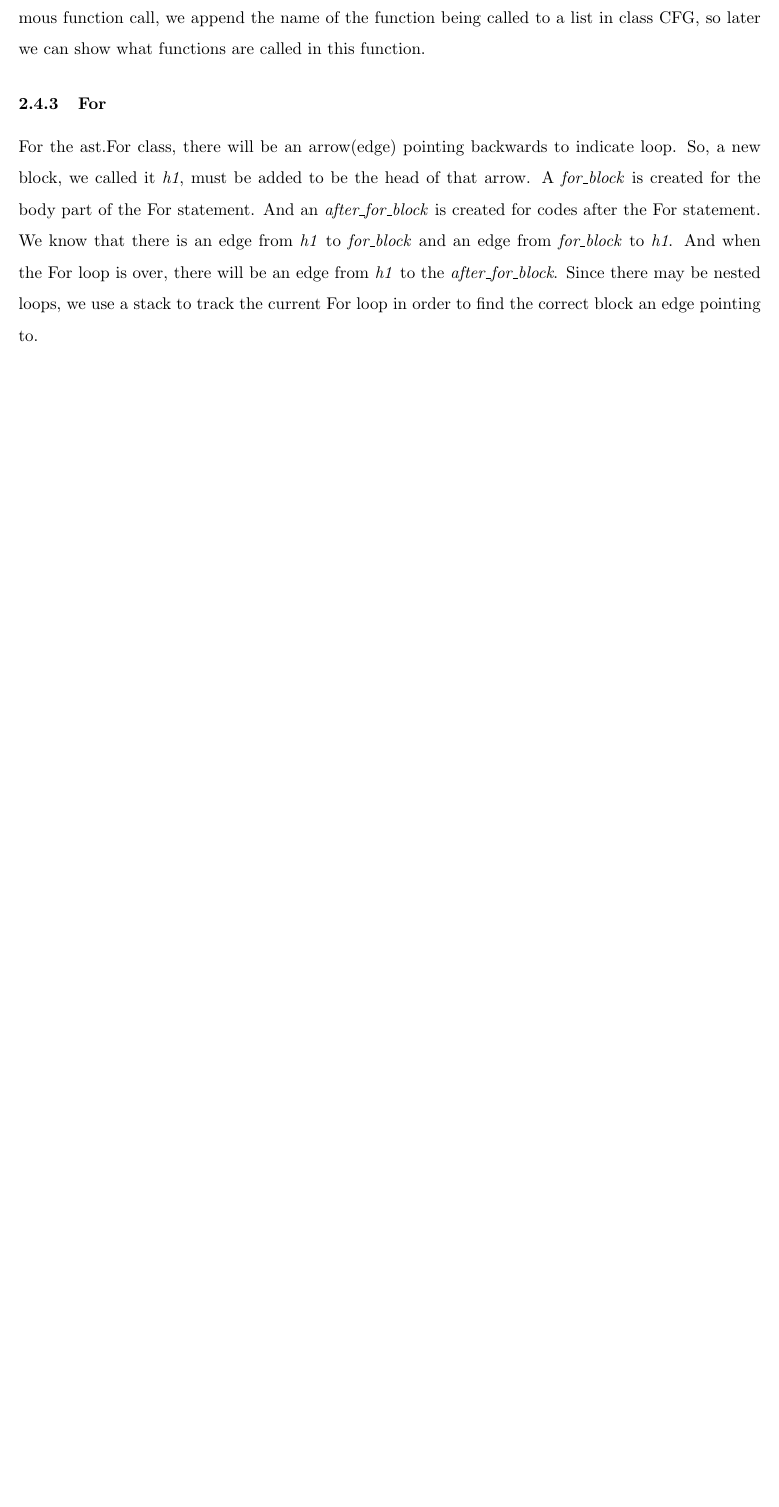
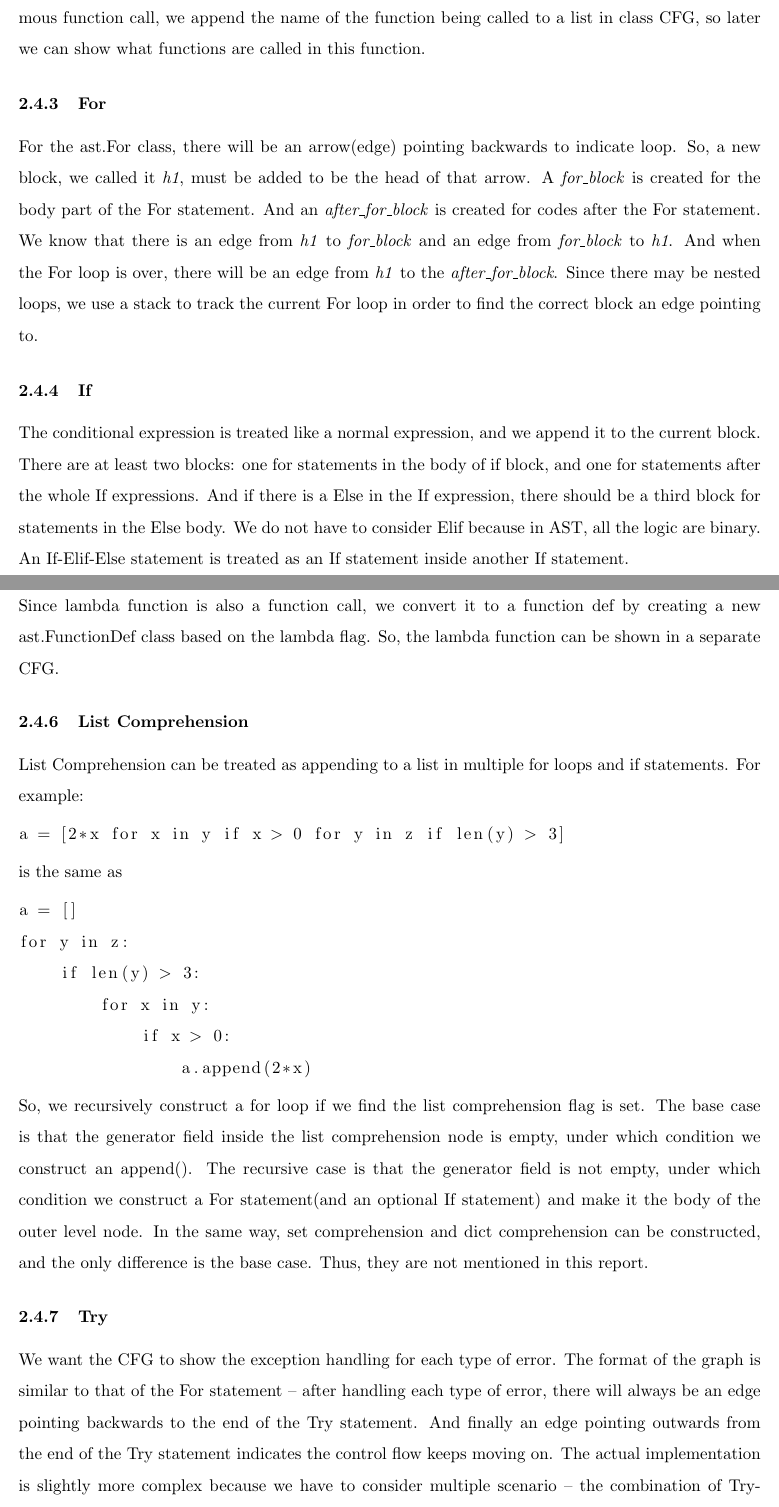
Before and after one commit to Tiankai-Jiang/CFG-Generator, a LaTeX paper (report/report.tex): part of page 5 of 5 before the commit and two parts of pages 5 and 6 of 7 after it, the two joined at a grey line, cut so that both start at the same text, the shorter picture padded with empty space. Compiled offline with pdfLaTeX.

Commit message:
added report for all visit functions

```diff
--- a/report/report.tex
+++ b/report/report.tex
@@ -17,7 +17,7 @@
 \linespread{1.5}
 
 \title{ECE653 Project Report}
-\author{Tiankai Jiang \and Steven Qin \and Huijie Chu}
+\author{Steven Qin\\20819760\\s45qin@uwaterloo.ca \and Huijie Chu\\20862266\\h25chu@uwaterloo.ca \and Tiankai Jiang\\20834939\\t57jiang@uwaterloo.ca}
 \date{\today}
 
 \newtheorem{theorem}{Theorem}
@@ -105,3 +105,27 @@ Except for the special case for lambda expression((lambda x: x+1)(1)), which is
 \subsubsection{For}
 For the ast.For class, there will be an arrow(edge) pointing backwards to indicate loop. So, a new block, we called it \textit{h1}, must be added to be the head of that arrow. A \textit{for\_block} is created for the body part of the For statement. And an \textit{after\_for\_block} is created for codes after the For statement. We know that there is an edge from \textit{h1} to \textit{for\_block} and an edge from \textit{for\_block} to \textit{h1}. And when the For loop is over, there will be an edge from \textit{h1} to the \textit{after\_for\_block}. Since there may be nested loops, we use a stack to track the current For loop in order to find the correct block an edge pointing to.
 
+\subsubsection{If}
+The conditional expression is treated like a normal expression, and we append it to the current block. There are at least two blocks: one for statements in the body of if block, and one for statements after the whole If expressions. And if there is a Else in the If expression, there should be a third block for statements in the Else body. We do not have to consider Elif because in AST, all the logic are binary. An If-Elif-Else statement is treated as an If statement inside another If statement.
+
+\subsubsection{Lambda}
+Since lambda function is also a function call, we convert it to a function def by creating a new ast.FunctionDef class based on the lambda flag. So, the lambda function can be shown in a separate CFG.
+
+\subsubsection{List Comprehension}
+List Comprehension can be treated as appending to a list in multiple for loops and if statements. For example:
+\begin{lstlisting}
+a = [2*x for x in y if x > 0 for y in z if len(y) > 3]
+\end{lstlisting}
+is the same as
+\begin{lstlisting}
+a = []
+for y in z:
+    if len(y) > 3:
+        for x in y:
+            if x > 0:
+                a.append(2*x)
+\end{lstlisting}
+So, we recursively construct a for loop if we find the list comprehension flag is set. The base case is that the generator field inside the list comprehension node is empty, under which condition we construct an append(). The recursive case is that the generator field is not empty, under which condition we construct a For statement(and an optional If statement) and make it the body of the outer level node. In the same way, set comprehension and dict comprehension can be constructed, and the only difference is the base case. Thus, they are not mentioned in this report.
+
+\subsubsection{Try}
+We want the CFG to show the exception handling for each type of error. The format of the graph is similar to that of the For statement -- after handling each type of error, there will always be an edge pointing backwards to the end of the Try statement. And finally an edge pointing outwards from the end of the Try statement indicates the control flow keeps moving on. The actual implementation is slightly more complex because we have to consider multiple scenario -- the combination of Try-Except-Else-Finally.
```
Also changed, not shown: report/report.tex (7 more changed lines).
